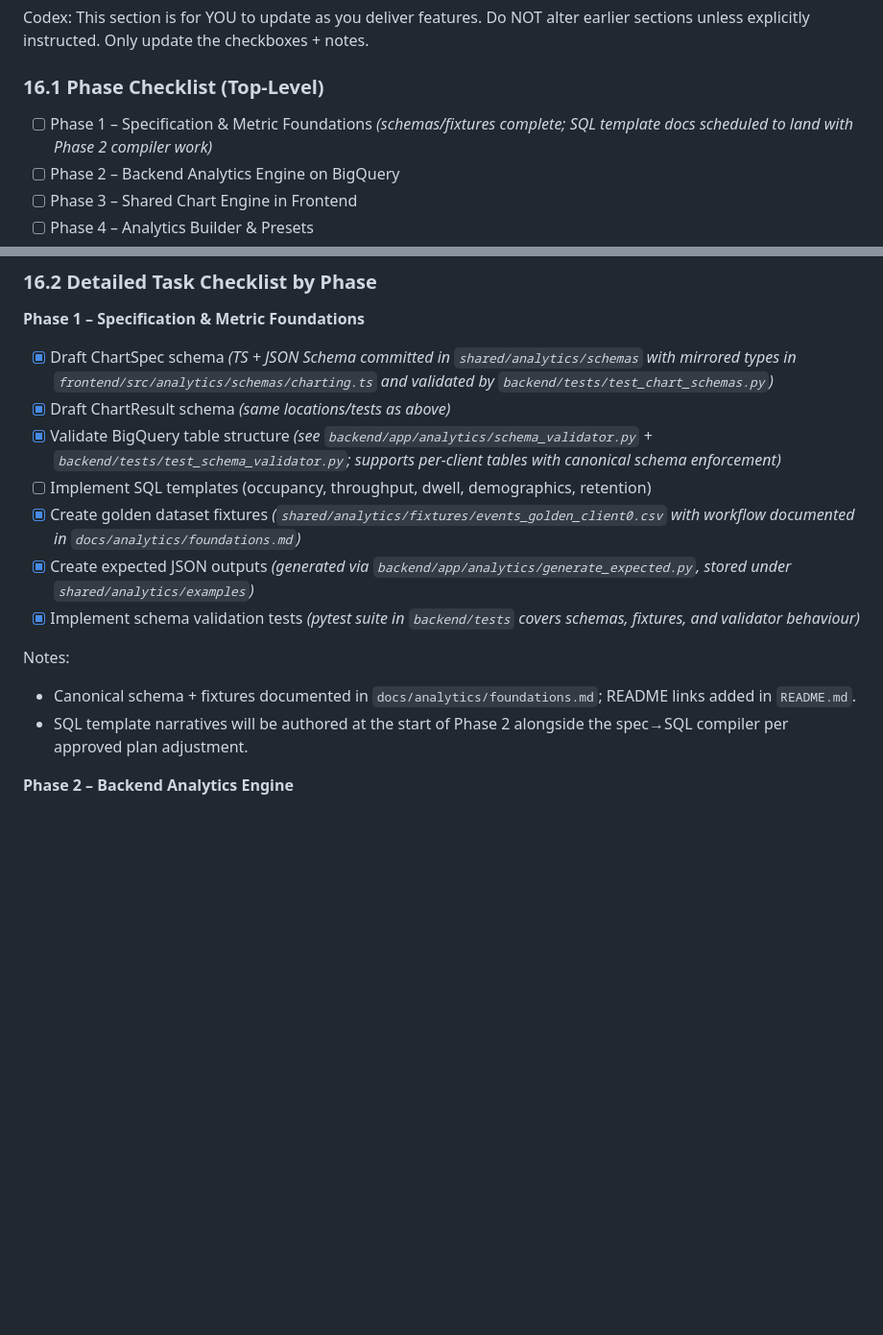
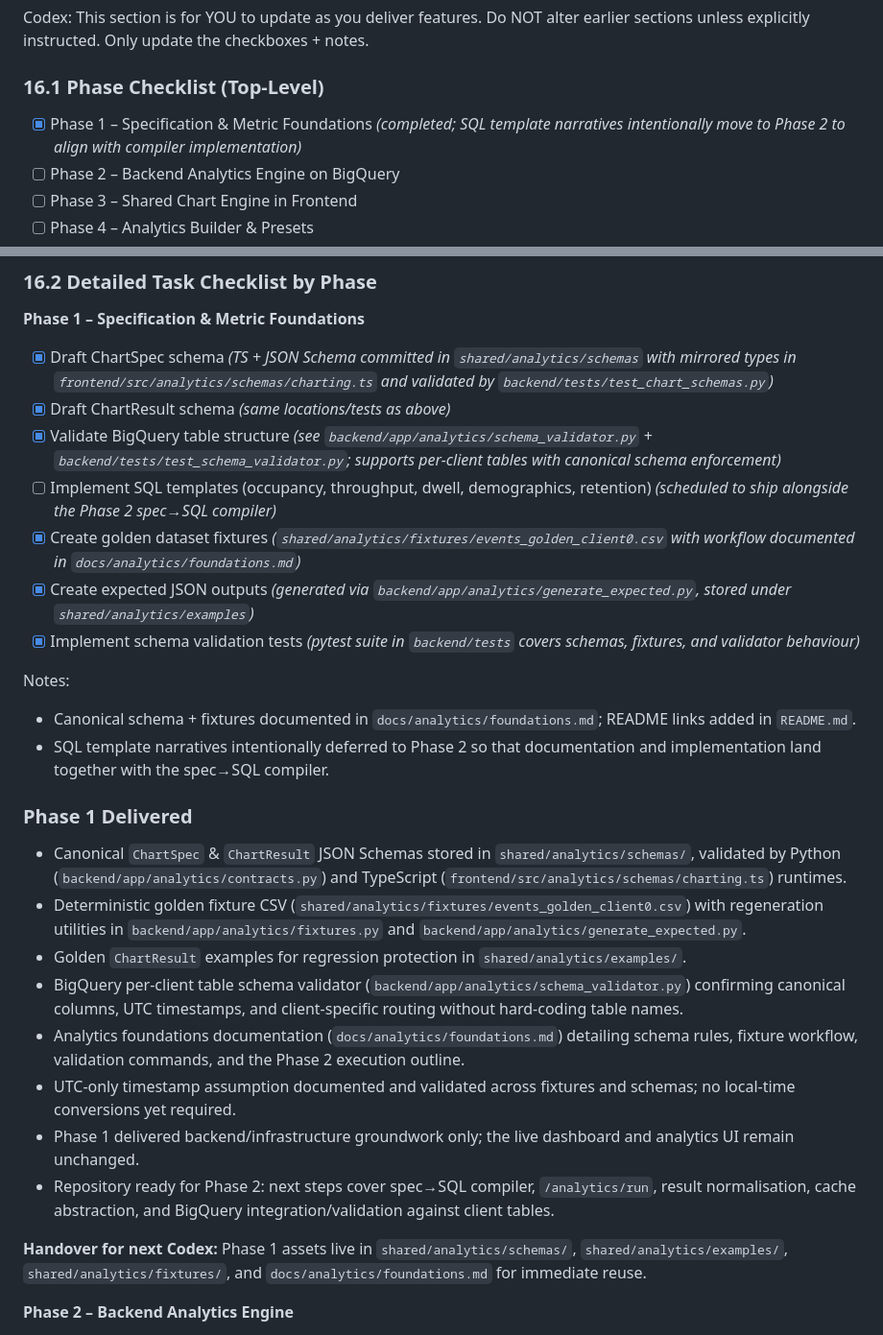
Before and after one commit to Ali-Nigzu/portal, a Markdown page: ANALYTICS_DEVELOPMENT_PLAN.md, 2 parts joined by grey strips. Shown at 96% size. GitHub-like rendering; blank space fills up the shorter version.

Commit message:
Document Phase 1 completion in development plan

```diff
--- a/ANALYTICS_DEVELOPMENT_PLAN.md
+++ b/ANALYTICS_DEVELOPMENT_PLAN.md
@@ -1027,7 +1027,7 @@ Only update the checkboxes + notes.
 
 ### 16.1 Phase Checklist (Top-Level)
 
-- [ ] Phase 1 – Specification & Metric Foundations *(schemas/fixtures complete; SQL template docs scheduled to land with Phase 2 compiler work)*
+- [x] Phase 1 – Specification & Metric Foundations *(completed; SQL template narratives intentionally move to Phase 2 to align with compiler implementation)*
 - [ ] Phase 2 – Backend Analytics Engine on BigQuery
 - [ ] Phase 3 – Shared Chart Engine in Frontend
 - [ ] Phase 4 – Analytics Builder & Presets
@@ -1041,7 +1041,7 @@ Only update the checkboxes + notes.
 - [x] Draft ChartSpec schema *(TS + JSON Schema committed in `shared/analytics/schemas` with mirrored types in `frontend/src/analytics/schemas/charting.ts` and validated by `backend/tests/test_chart_schemas.py`)*
 - [x] Draft ChartResult schema *(same locations/tests as above)*
 - [x] Validate BigQuery table structure *(see `backend/app/analytics/schema_validator.py` + `backend/tests/test_schema_validator.py`; supports per-client tables with canonical schema enforcement)*
-- [ ] Implement SQL templates (occupancy, throughput, dwell, demographics, retention)
+- [ ] Implement SQL templates (occupancy, throughput, dwell, demographics, retention) *(scheduled to ship alongside the Phase 2 spec→SQL compiler)*
 - [x] Create golden dataset fixtures *(`shared/analytics/fixtures/events_golden_client0.csv` with workflow documented in `docs/analytics/foundations.md`)*
 - [x] Create expected JSON outputs *(generated via `backend/app/analytics/generate_expected.py`, stored under `shared/analytics/examples`)*
 - [x] Implement schema validation tests *(pytest suite in `backend/tests` covers schemas, fixtures, and validator behaviour)*
@@ -1049,7 +1049,20 @@ Only update the checkboxes + notes.
 Notes:
 
 - Canonical schema + fixtures documented in `docs/analytics/foundations.md`; README links added in `README.md`.
-- SQL template narratives will be authored at the start of Phase 2 alongside the spec→SQL compiler per approved plan adjustment.
+- SQL template narratives intentionally deferred to Phase 2 so that documentation and implementation land together with the spec→SQL compiler.
+
+### Phase 1 Delivered
+
+- Canonical `ChartSpec` & `ChartResult` JSON Schemas stored in `shared/analytics/schemas/`, validated by Python (`backend/app/analytics/contracts.py`) and TypeScript (`frontend/src/analytics/schemas/charting.ts`) runtimes.
+- Deterministic golden fixture CSV (`shared/analytics/fixtures/events_golden_client0.csv`) with regeneration utilities in `backend/app/analytics/fixtures.py` and `backend/app/analytics/generate_expected.py`.
+- Golden `ChartResult` examples for regression protection in `shared/analytics/examples/`.
+- BigQuery per-client table schema validator (`backend/app/analytics/schema_validator.py`) confirming canonical columns, UTC timestamps, and client-specific routing without hard-coding table names.
+- Analytics foundations documentation (`docs/analytics/foundations.md`) detailing schema rules, fixture workflow, validation commands, and the Phase 2 execution outline.
+- UTC-only timestamp assumption documented and validated across fixtures and schemas; no local-time conversions yet required.
+- Phase 1 delivered backend/infrastructure groundwork only; the live dashboard and analytics UI remain unchanged.
+- Repository ready for Phase 2: next steps cover spec→SQL compiler, `/analytics/run`, result normalisation, cache abstraction, and BigQuery integration/validation against client tables.
+
+**Handover for next Codex:** Phase 1 assets live in `shared/analytics/schemas/`, `shared/analytics/examples/`, `shared/analytics/fixtures/`, and `docs/analytics/foundations.md` for immediate reuse.
 
 **Phase 2 – Backend Analytics Engine**
 
```
